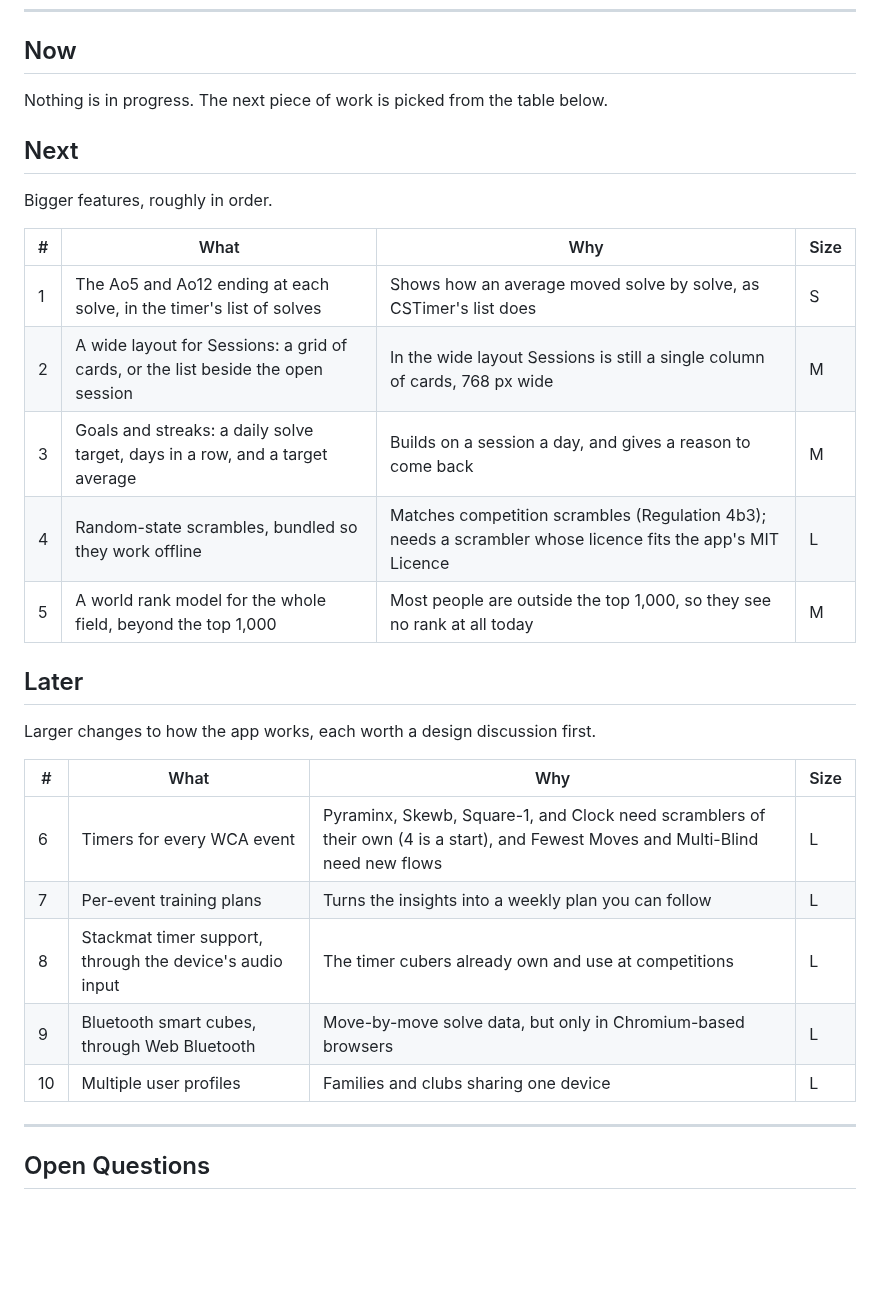
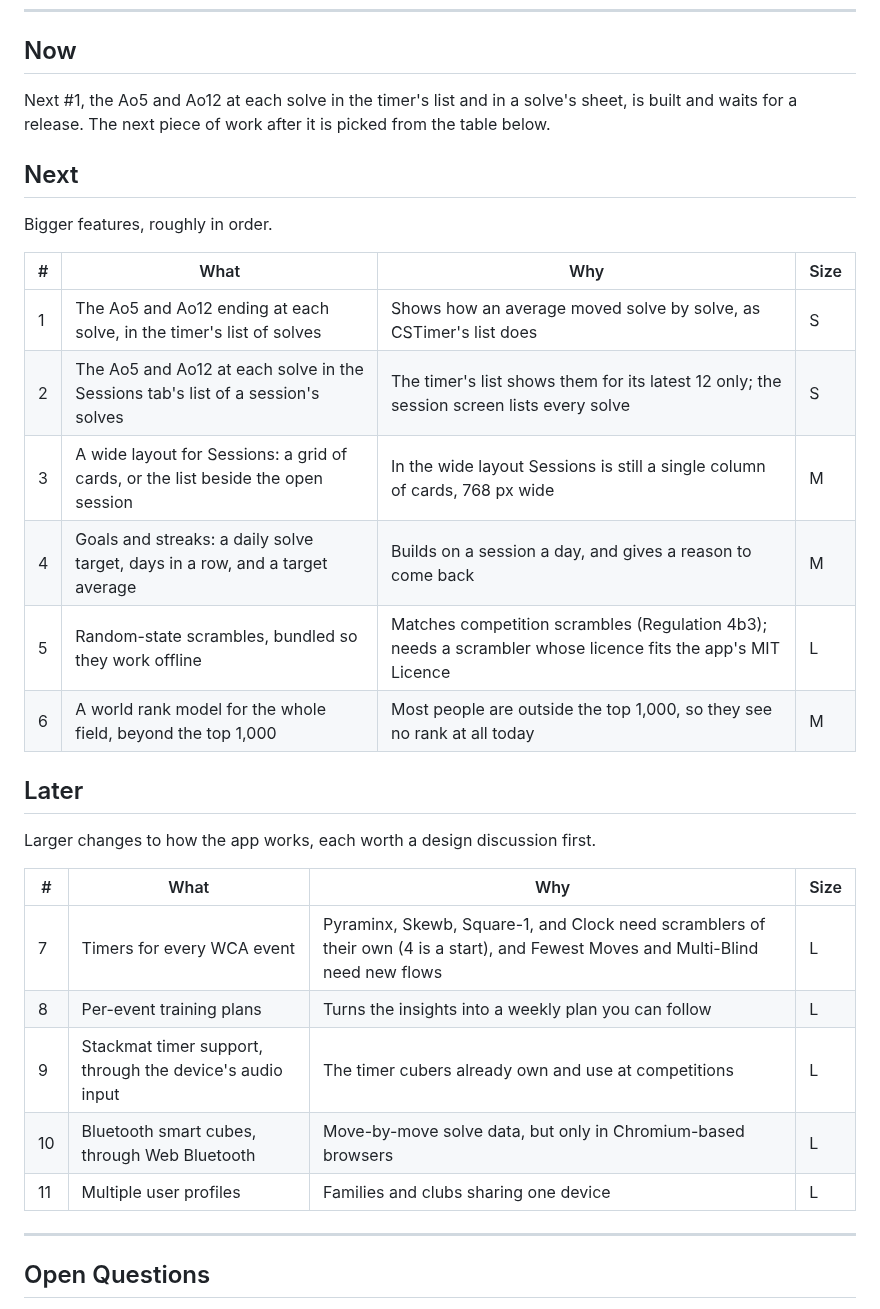
Before and after one commit to havl-code/lookahead, a Markdown page: docs/ROADMAP.md, the part around the change. Drawn GitHub-style; blank space fills up the shorter version.

Commit message:
docs: note the rolling Ao5 and Ao12 in the timer, and plan them for Sessions
The README and roadmap say what the timer's list and a solve's sheet now show, and the session
screen's list gets the same columns as a follow-up.

- Roadmap: Next #1 waits for a release, and a new Next #2 for the Sessions tab's list
- README: the wide layout's Timer shows the Ao5 and Ao12 at each solve
- Retook the README pictures with pnpm screenshots

```diff
--- a/docs/ROADMAP.md
+++ b/docs/ROADMAP.md
@@ -218,7 +218,8 @@ was in 4.0. It was released as
 
 ## Now
 
-Nothing is in progress. The next piece of work is picked from the table below.
+Next #1, the Ao5 and Ao12 at each solve in the timer's list and in a solve's sheet, is built
+and waits for a release. The next piece of work after it is picked from the table below.
 
 ## Next
 
@@ -227,10 +228,11 @@ Bigger features, roughly in order.
 | # | What | Why | Size |
 | --- | --- | --- | --- |
 | 1 | The Ao5 and Ao12 ending at each solve, in the timer's list of solves | Shows how an average moved solve by solve, as CSTimer's list does | S |
-| 2 | A wide layout for Sessions: a grid of cards, or the list beside the open session | In the wide layout Sessions is still a single column of cards, 768 px wide | M |
-| 3 | Goals and streaks: a daily solve target, days in a row, and a target average | Builds on a session a day, and gives a reason to come back | M |
-| 4 | Random-state scrambles, bundled so they work offline | Matches competition scrambles (Regulation 4b3); needs a scrambler whose licence fits the app's MIT Licence | L |
-| 5 | A world rank model for the whole field, beyond the top 1,000 | Most people are outside the top 1,000, so they see no rank at all today | M |
+| 2 | The Ao5 and Ao12 at each solve in the Sessions tab's list of a session's solves | The timer's list shows them for its latest 12 only; the session screen lists every solve | S |
+| 3 | A wide layout for Sessions: a grid of cards, or the list beside the open session | In the wide layout Sessions is still a single column of cards, 768 px wide | M |
+| 4 | Goals and streaks: a daily solve target, days in a row, and a target average | Builds on a session a day, and gives a reason to come back | M |
+| 5 | Random-state scrambles, bundled so they work offline | Matches competition scrambles (Regulation 4b3); needs a scrambler whose licence fits the app's MIT Licence | L |
+| 6 | A world rank model for the whole field, beyond the top 1,000 | Most people are outside the top 1,000, so they see no rank at all today | M |
 
 ## Later
 
@@ -238,11 +240,11 @@ Larger changes to how the app works, each worth a design discussion first.
 
 | # | What | Why | Size |
 | --- | --- | --- | --- |
-| 6 | Timers for every WCA event | Pyraminx, Skewb, Square-1, and Clock need scramblers of their own (4 is a start), and Fewest Moves and Multi-Blind need new flows | L |
-| 7 | Per-event training plans | Turns the insights into a weekly plan you can follow | L |
-| 8 | Stackmat timer support, through the device's audio input | The timer cubers already own and use at competitions | L |
-| 9 | Bluetooth smart cubes, through Web Bluetooth | Move-by-move solve data, but only in Chromium-based browsers | L |
-| 10 | Multiple user profiles | Families and clubs sharing one device | L |
+| 7 | Timers for every WCA event | Pyraminx, Skewb, Square-1, and Clock need scramblers of their own (4 is a start), and Fewest Moves and Multi-Blind need new flows | L |
+| 8 | Per-event training plans | Turns the insights into a weekly plan you can follow | L |
+| 9 | Stackmat timer support, through the device's audio input | The timer cubers already own and use at competitions | L |
+| 10 | Bluetooth smart cubes, through Web Bluetooth | Move-by-move solve data, but only in Chromium-based browsers | L |
+| 11 | Multiple user profiles | Families and clubs sharing one device | L |
 
 ---
 
```
Also changed, not shown: README.md (+4 -3 lines), docs/screenshots/phone-app.png.
